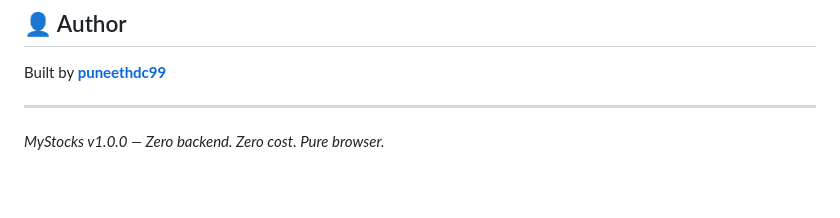
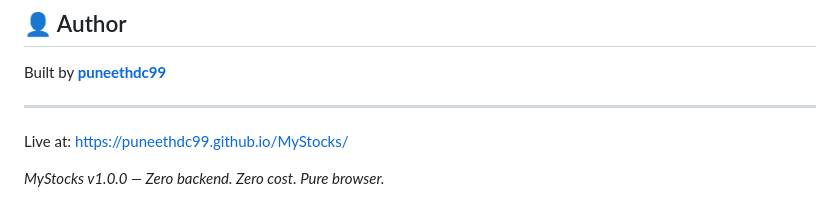
Before and after one commit to puneethdc99/MyStocks, a Markdown page: README.md, the part around the change. Drawn GitHub-style; blank space fills up the shorter version.

Commit message:
live link

```diff
--- a/README.md
+++ b/README.md
@@ -135,4 +135,6 @@ Built by **[puneethdc99](https://github.com/puneethdc99)**
 
 ---
 
+Live at: https://puneethdc99.github.io/MyStocks/
+
 *MyStocks v1.0.0 — Zero backend. Zero cost. Pure browser.*
```
